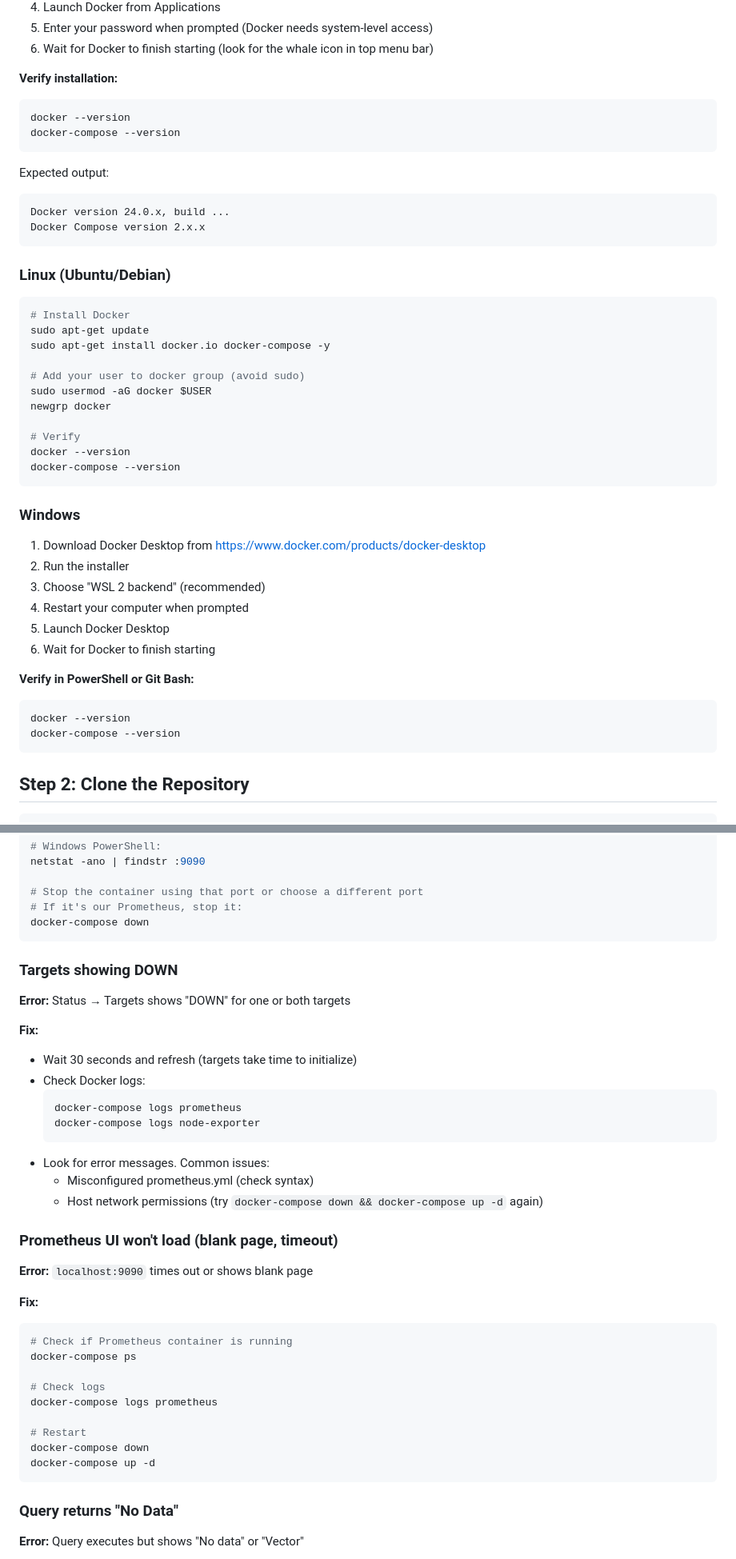
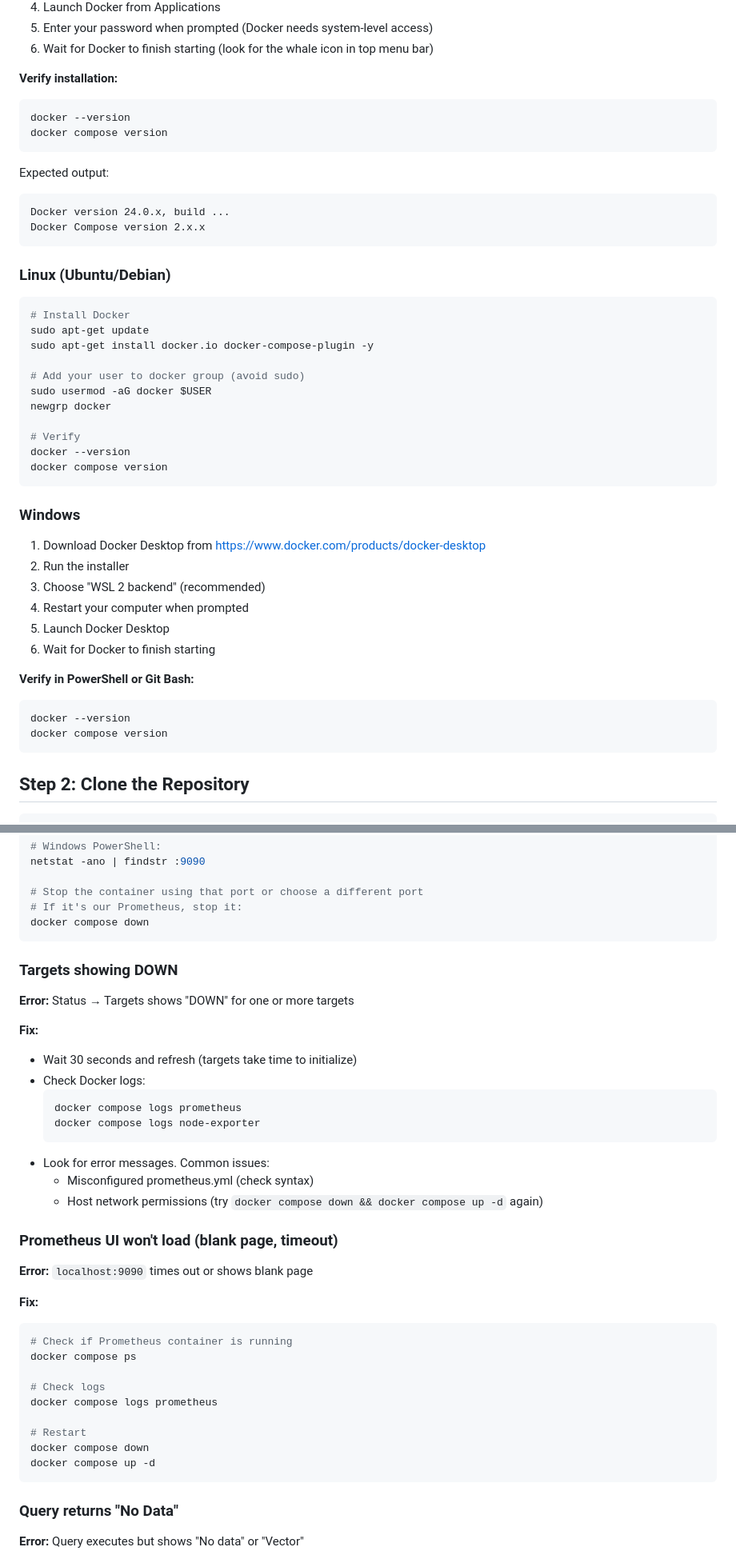
Before and after one commit to OpsCrafted/prometheus-course, a Markdown page: docs/getting-started/README.md, 2 parts joined by grey strips. Shown at 80% size. Rendered like a GitHub page.

````diff
--- a/docs/getting-started/README.md
+++ b/docs/getting-started/README.md
@@ -42,7 +42,7 @@ For this course, Docker lets you run Prometheus and other tools without clutteri
 **Verify installation:**
 ```bash
 docker --version
-docker-compose --version
+docker compose version
 ```
 
 Expected output:
@@ -56,7 +56,7 @@ Docker Compose version 2.x.x
 ```bash
 # Install Docker
 sudo apt-get update
-sudo apt-get install docker.io docker-compose -y
+sudo apt-get install docker.io docker-compose-plugin -y
 
 # Add your user to docker group (avoid sudo)
 sudo usermod -aG docker $USER
@@ -64,7 +64,7 @@ newgrp docker
 
 # Verify
 docker --version
-docker-compose --version
+docker compose version
 ```
 
 ### Windows
@@ -79,7 +79,7 @@ docker-compose --version
 **Verify in PowerShell or Git Bash:**
 ```bash
 docker --version
-docker-compose --version
+docker compose version
 ```
 
 ## Step 2: Clone the Repository
@@ -303,23 +326,23 @@ netstat -ano | findstr :9090
 
 # Stop the container using that port or choose a different port
 # If it's our Prometheus, stop it:
-docker-compose down
+docker compose down
 ```
 
 ### Targets showing DOWN
 
-**Error:** Status → Targets shows "DOWN" for one or both targets
+**Error:** Status → Targets shows "DOWN" for one or more targets
 
 **Fix:**
 - Wait 30 seconds and refresh (targets take time to initialize)
 - Check Docker logs:
   ```bash
-  docker-compose logs prometheus
-  docker-compose logs node-exporter
+  docker compose logs prometheus
+  docker compose logs node-exporter
   ```
 - Look for error messages. Common issues:
   - Misconfigured prometheus.yml (check syntax)
-  - Host network permissions (try `docker-compose down && docker-compose up -d` again)
+  - Host network permissions (try `docker compose down && docker compose up -d` again)
 
 ### Prometheus UI won't load (blank page, timeout)
 
@@ -328,14 +351,14 @@ docker-compose down
 **Fix:**
 ```bash
 # Check if Prometheus container is running
-docker-compose ps
+docker compose ps
 
 # Check logs
-docker-compose logs prometheus
+docker compose logs prometheus
 
 # Restart
-docker-compose down
-docker-compose up -d
+docker compose down
+docker compose up -d
 ```
 
 ### Query returns "No Data"
````
Also changed, not shown: other parts of docs/getting-started/README.md (+55 -32 lines).
